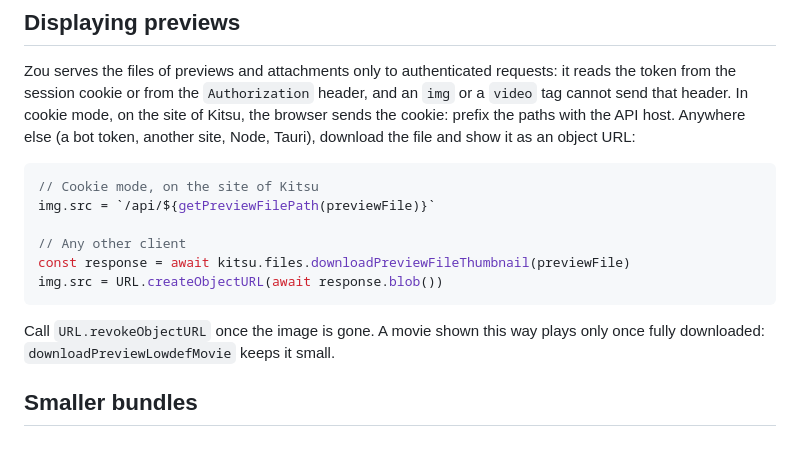
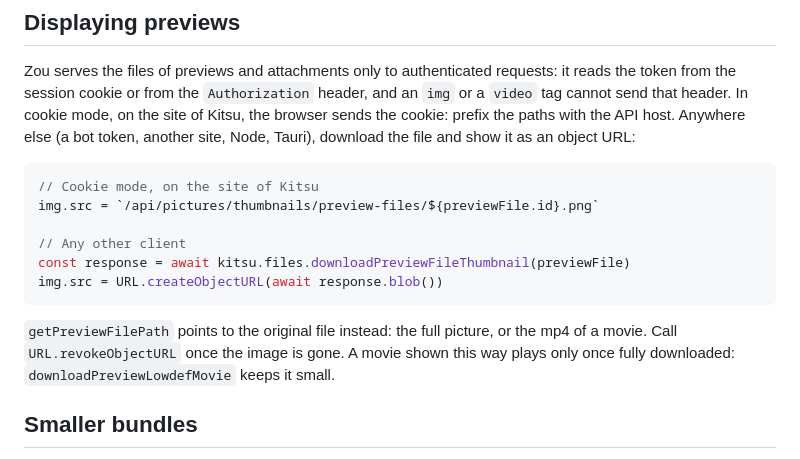
Before and after one commit to cgwire/kitsu-client-js, a Markdown page: docs/utilities.md, the part around the change. Rendered like a GitHub page.

Commit message:
[docs] Show the thumbnail path in the cookie-mode preview example

````diff
--- a/docs/utilities.md
+++ b/docs/utilities.md
@@ -35,15 +35,17 @@ Tauri), download the file and show it as an object URL:
 
 ```js
 // Cookie mode, on the site of Kitsu
-img.src = `/api/${getPreviewFilePath(previewFile)}`
+img.src = `/api/pictures/thumbnails/preview-files/${previewFile.id}.png`
 
 // Any other client
 const response = await kitsu.files.downloadPreviewFileThumbnail(previewFile)
 img.src = URL.createObjectURL(await response.blob())
 ```
 
-Call `URL.revokeObjectURL` once the image is gone. A movie shown this way
-plays only once fully downloaded: `downloadPreviewLowdefMovie` keeps it small.
+`getPreviewFilePath` points to the original file instead: the full picture,
+or the mp4 of a movie. Call `URL.revokeObjectURL` once the image is gone. A
+movie shown this way plays only once fully downloaded:
+`downloadPreviewLowdefMovie` keeps it small.
 
 ## Smaller bundles
 
````
